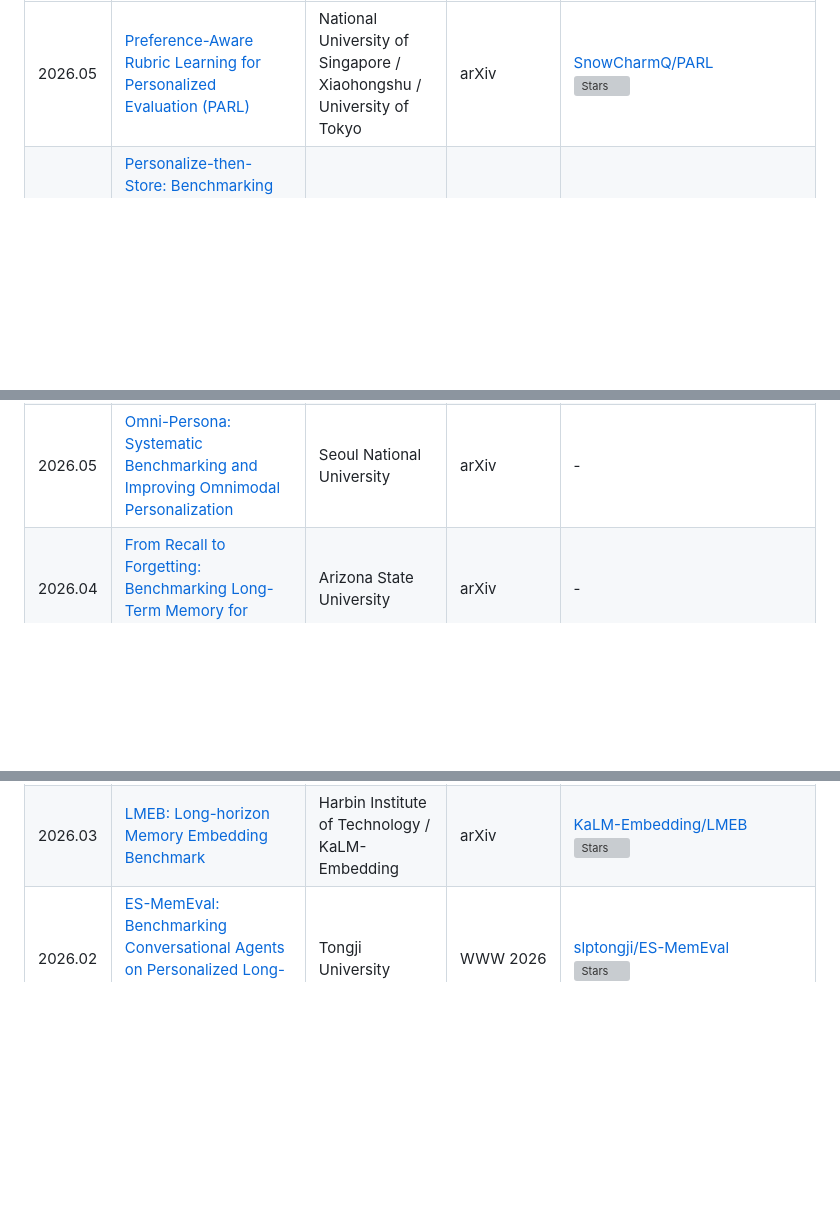
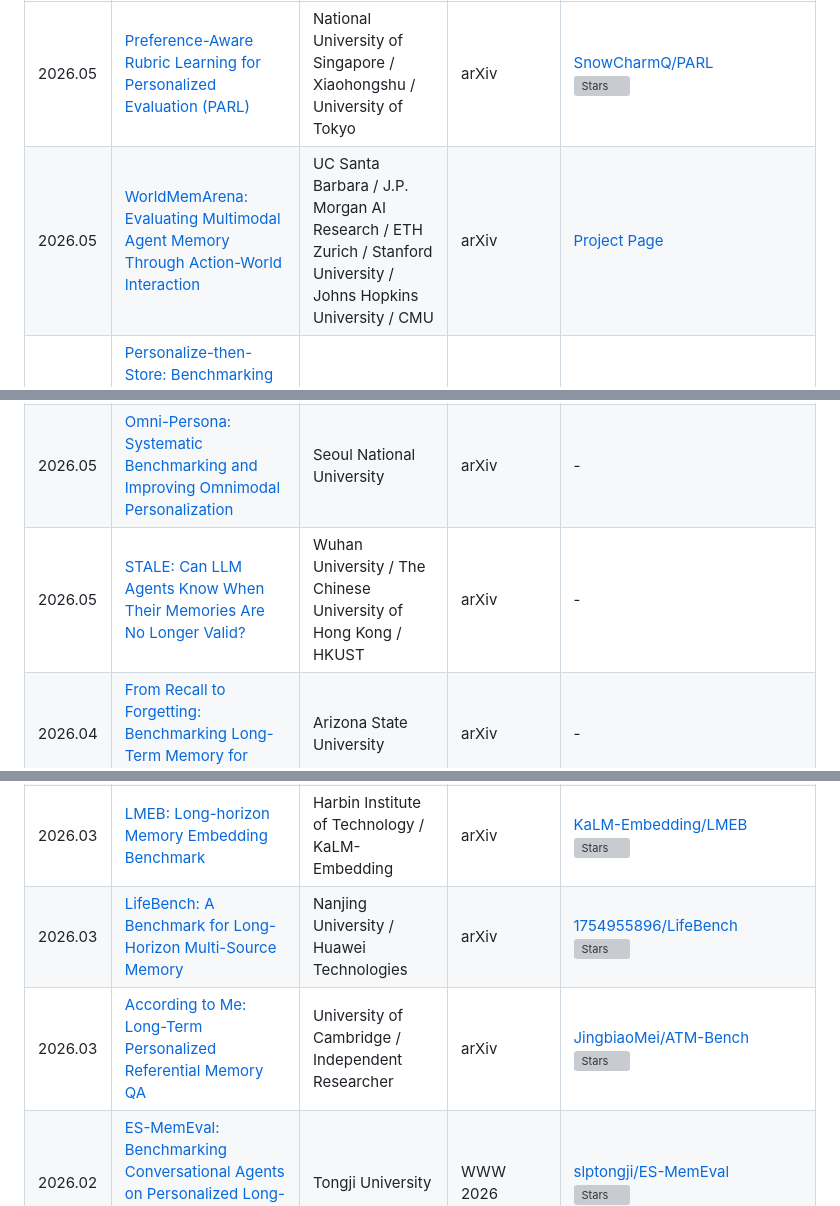
Before and after one commit to Clare-Nie/Awesome-Personalization-in-MLLMs, a Markdown page: README.md, 3 parts joined by grey strips. GitHub-like rendering; blank space fills up the shorter version; grey boxes are pictures that could not be loaded.

Commit message:
Add recent personalized memory benchmarks

```diff
--- a/README.md
+++ b/README.md
@@ -168,10 +168,12 @@ This repository tracks papers, benchmarks, datasets, and systems around four con
 | Date | Paper Title | Venue | Publication | GitHub / Stars |
 | :--- | :--- | :--- | :--- | :--- |
 | 2026.05 | [Preference-Aware Rubric Learning for Personalized Evaluation (PARL)](https://arxiv.org/abs/2605.31545) | National University of Singapore / Xiaohongshu / University of Tokyo | arXiv | [SnowCharmQ/PARL](https://github.com/SnowCharmQ/PARL) <br> ![Stars](https://img.shields.io/github/stars/SnowCharmQ/PARL?style=flat-square&logo=github) |
+| 2026.05 | [WorldMemArena: Evaluating Multimodal Agent Memory Through Action-World Interaction](https://arxiv.org/abs/2605.29341) | UC Santa Barbara / J.P. Morgan AI Research / ETH Zurich / Stanford University / Johns Hopkins University / CMU | arXiv | [Project Page](https://worldmemarena-mem.github.io/) |
 | 2026.05 | [Personalize-then-Store: Benchmarking and Learning Personalized Memory for Long-horizon Agents (PerMemBench)](https://arxiv.org/abs/2605.25535) | KAIST | arXiv | [yeonjun-in/PerMemBench](https://github.com/yeonjun-in/PerMemBench) <br> ![Stars](https://img.shields.io/github/stars/yeonjun-in/PerMemBench?style=flat-square&logo=github) |
 | 2026.05 | [MemEye: A Visual-Centric Evaluation Framework for Multimodal Agent Memory](https://arxiv.org/abs/2605.25007) | Swinburne University of Technology / Southeast University / Tongji University | arXiv | - |
 | 2026.05 | [LongMemEval-V2: Evaluating Long-Term Agent Memory Toward Experienced Colleagues](https://arxiv.org/abs/2605.12493) | UCLA NLP | arXiv | [Hugging Face Dataset](https://huggingface.co/datasets/xiaowu0162/longmemeval-v2) |
 | 2026.05 | [Omni-Persona: Systematic Benchmarking and Improving Omnimodal Personalization](https://arxiv.org/abs/2605.09996) | Seoul National University | arXiv | - |
+| 2026.05 | [STALE: Can LLM Agents Know When Their Memories Are No Longer Valid?](https://arxiv.org/abs/2605.06527) | Wuhan University / The Chinese University of Hong Kong / HKUST | arXiv | - |
 | 2026.04 | [From Recall to Forgetting: Benchmarking Long-Term Memory for Personalized Agents](https://arxiv.org/abs/2604.20006) | Arizona State University | arXiv | - |
 | 2026.04 | [Personalized Benchmarking: Evaluating LLMs by Individual Preferences](https://arxiv.org/abs/2604.18943) | University of Chicago | Findings of ACL 2026 | - |
 | 2026.04 | [CoPA: Benchmarking Personalized Question Answering with Data-Informed Cognitive Factors](https://arxiv.org/abs/2604.14773) | East China Normal University | arXiv | [bjzgcai/CoPA](https://github.com/bjzgcai/CoPA) <br> ![Stars](https://img.shields.io/github/stars/bjzgcai/CoPA?style=flat-square&logo=github) |
@@ -179,6 +182,8 @@ This repository tracks papers, benchmarks, datasets, and systems around four con
 | 2026.03 | [AlpsBench: An LLM Personalization Benchmark for Real-Dialogue Memorization and Preference Alignment](https://arxiv.org/abs/2603.26680) | University of Science and Technology of China | arXiv | [ThisIsCosine/AlpsBench](https://github.com/ThisIsCosine/AlpsBench) <br> ![Stars](https://img.shields.io/github/stars/ThisIsCosine/AlpsBench?style=flat-square&logo=github) |
 | 2026.03 | [MemoryCD: Benchmarking Long-Context User Memory of LLM Agents for Lifelong Cross-Domain Personalization](https://arxiv.org/abs/2603.25973) | University of Illinois Chicago | Lifelong Agent @ ICLR 2026 | [AgentMemoryWorld/MemoryCD](https://github.com/AgentMemoryWorld/MemoryCD) <br> ![Stars](https://img.shields.io/github/stars/AgentMemoryWorld/MemoryCD?style=flat-square&logo=github) |
 | 2026.03 | [LMEB: Long-horizon Memory Embedding Benchmark](https://arxiv.org/abs/2603.12572) | Harbin Institute of Technology / KaLM-Embedding | arXiv | [KaLM-Embedding/LMEB](https://github.com/KaLM-Embedding/LMEB) <br> ![Stars](https://img.shields.io/github/stars/KaLM-Embedding/LMEB?style=flat-square&logo=github) |
+| 2026.03 | [LifeBench: A Benchmark for Long-Horizon Multi-Source Memory](https://arxiv.org/abs/2603.03781) | Nanjing University / Huawei Technologies | arXiv | [1754955896/LifeBench](https://github.com/1754955896/LifeBench) <br> ![Stars](https://img.shields.io/github/stars/1754955896/LifeBench?style=flat-square&logo=github) |
+| 2026.03 | [According to Me: Long-Term Personalized Referential Memory QA](https://arxiv.org/abs/2603.01990) | University of Cambridge / Independent Researcher | arXiv | [JingbiaoMei/ATM-Bench](https://github.com/JingbiaoMei/ATM-Bench) <br> ![Stars](https://img.shields.io/github/stars/JingbiaoMei/ATM-Bench?style=flat-square&logo=github) |
 | 2026.02 | [ES-MemEval: Benchmarking Conversational Agents on Personalized Long-Term Emotional Support](https://arxiv.org/abs/2602.01885) | Tongji University | WWW 2026 | [slptongji/ES-MemEval](https://github.com/slptongji/ES-MemEval) <br> ![Stars](https://img.shields.io/github/stars/slptongji/ES-MemEval?style=flat-square&logo=github) |
 | 2026.01 | [KnowMe-Bench: Benchmarking Person Understanding for Lifelong Digital Companions](https://arxiv.org/abs/2601.04745) | UCAS | arXiv | [QuantaAlpha/KnowMeBench](https://github.com/QuantaAlpha/KnowMeBench) <br> ![Stars](https://img.shields.io/github/stars/QuantaAlpha/KnowMeBench?style=flat-square&logo=github) |
 | 2025.12 | [PERSONAMEM-V2: Towards Personalized Intelligence via Learning Implicit User Personas and Agentic Memory](https://arxiv.org/abs/2512.06688) | University of Pennsylvania | arXiv | [bowen-upenn/PersonaMem-v2](https://github.com/bowen-upenn/PersonaMem-v2) <br> ![Stars](https://img.shields.io/github/stars/bowen-upenn/PersonaMem-v2?style=flat-square&logo=github) |
```
Also changed, not shown: other parts of README.md (+1 -0 lines).
